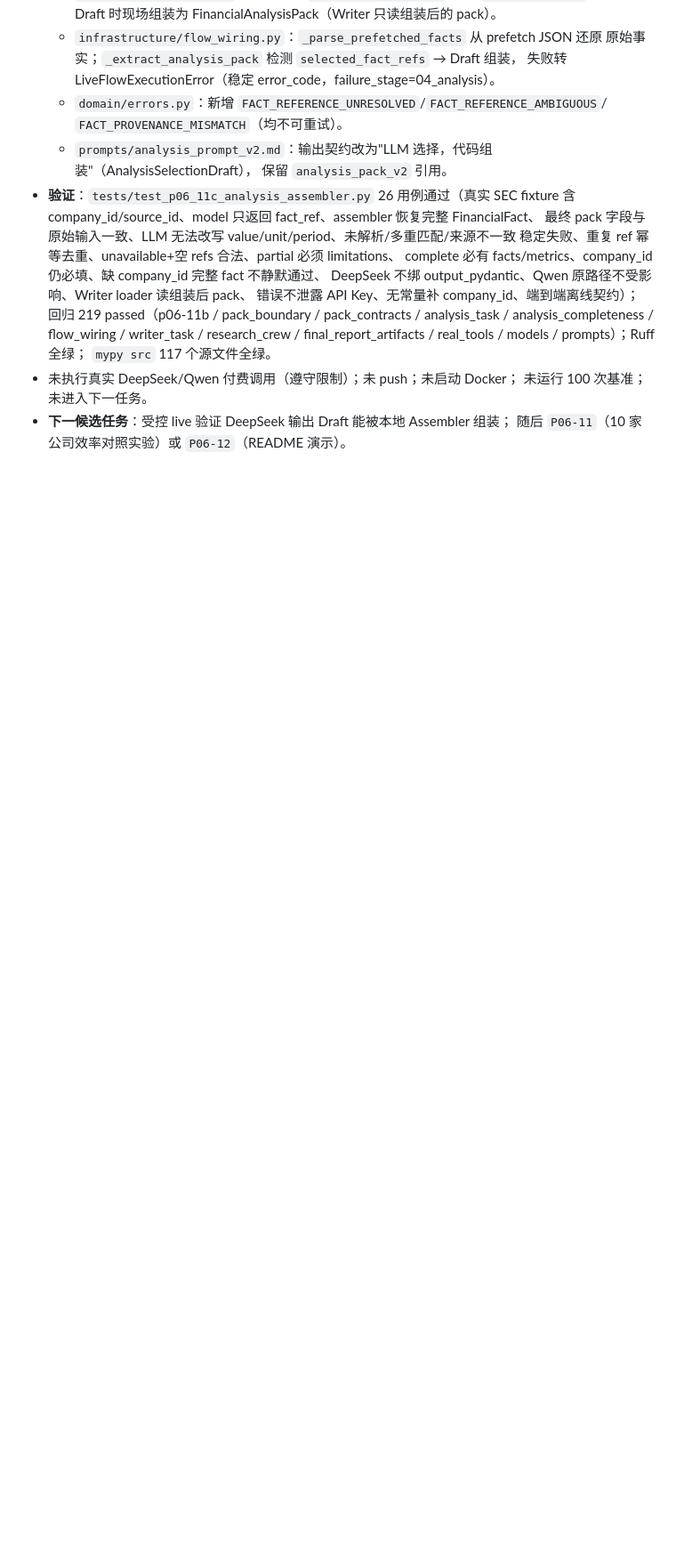
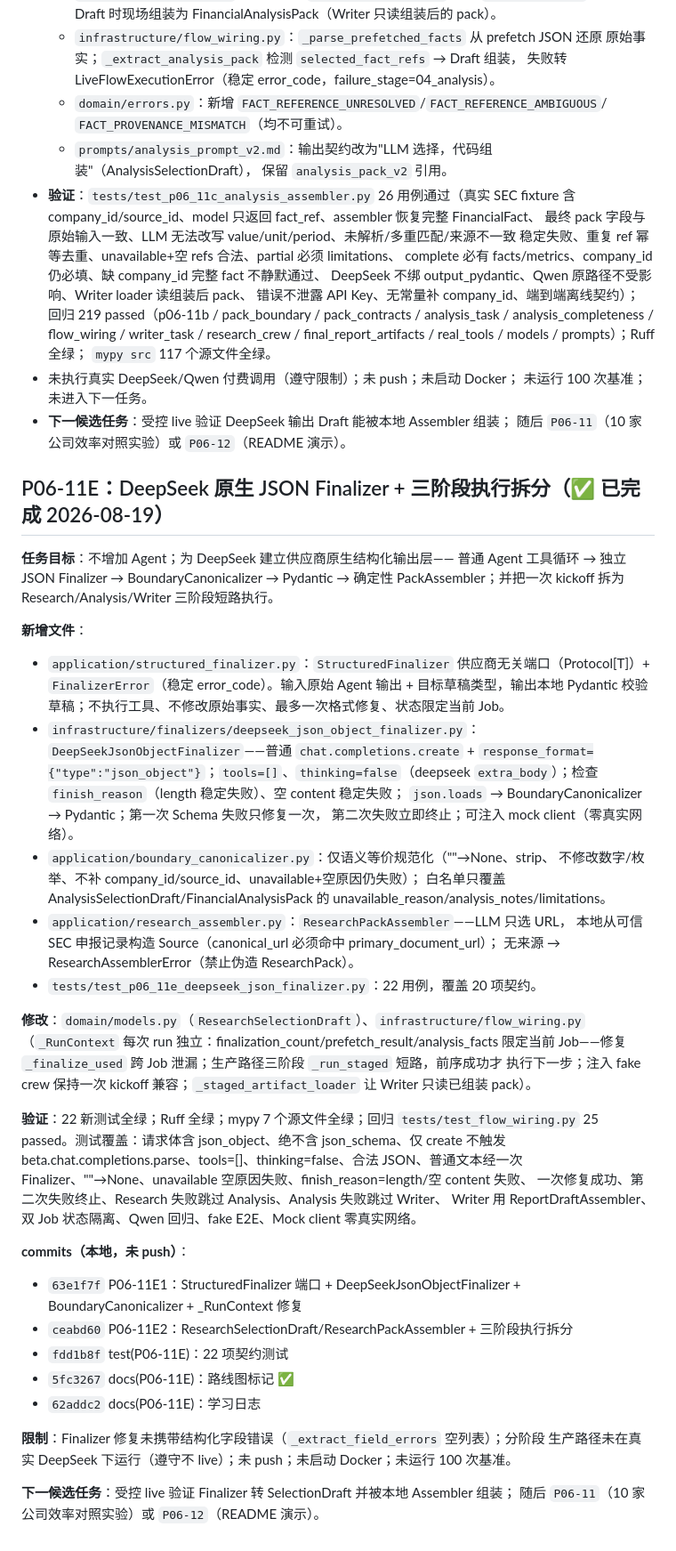
Before and after one commit to nerozew/invest-research-agent, a Markdown page: docs/12-PHASE6-HANDOFF.md, the part around the change. Shown at 89% size. Rendered like a GitHub page; blank space fills up the shorter version.

Commit message:
docs(P06-11E): Phase 6 handoff 追加 P06-11E 交接记录

```diff
--- a/docs/12-PHASE6-HANDOFF.md
+++ b/docs/12-PHASE6-HANDOFF.md
@@ -343,3 +343,57 @@ scripts/render_report_pdf.py                   # 示例重新生成脚本
   未运行 100 次基准；未进入下一任务。
 - **下一候选任务**：受控 live 验证 DeepSeek 输出 Draft 能被本地 Assembler 组装；
   随后 `P06-11`（10 家公司效率对照实验）或 `P06-12`（README 演示）。
+
+## P06-11E：DeepSeek 原生 JSON Finalizer + 三阶段执行拆分（✅ 已完成 2026-08-19）
+
+**任务目标**：不增加 Agent；为 DeepSeek 建立供应商原生结构化输出层——
+普通 Agent 工具循环 → 独立 JSON Finalizer → BoundaryCanonicalizer → Pydantic →
+确定性 PackAssembler；并把一次 kickoff 拆为 Research/Analysis/Writer 三阶段短路执行。
+
+**新增文件**：
+- `application/structured_finalizer.py`：`StructuredFinalizer` 供应商无关端口（Protocol[T]）+
+  `FinalizerError`（稳定 error_code）。输入原始 Agent 输出 + 目标草稿类型，输出本地
+  Pydantic 校验草稿；不执行工具、不修改原始事实、最多一次格式修复、状态限定当前 Job。
+- `infrastructure/finalizers/deepseek_json_object_finalizer.py`：
+  `DeepSeekJsonObjectFinalizer`——普通 `chat.completions.create` +
+  `response_format={"type":"json_object"}`；`tools=[]`、`thinking=false`（deepseek
+  `extra_body`）；检查 `finish_reason`（length 稳定失败）、空 content 稳定失败；
+  `json.loads` → BoundaryCanonicalizer → Pydantic；第一次 Schema 失败只修复一次，
+  第二次失败立即终止；可注入 mock client（零真实网络）。
+- `application/boundary_canonicalizer.py`：仅语义等价规范化（""→None、strip、
+  不修改数字/枚举、不补 company_id/source_id、unavailable+空原因仍失败）；
+  白名单只覆盖 AnalysisSelectionDraft/FinancialAnalysisPack 的
+  unavailable_reason/analysis_notes/limitations。
+- `application/research_assembler.py`：`ResearchPackAssembler`——LLM 只选 URL，
+  本地从可信 SEC 申报记录构造 Source（canonical_url 必须命中 primary_document_url）；
+  无来源 → ResearchAssemblerError（禁止伪造 ResearchPack）。
+- `tests/test_p06_11e_deepseek_json_finalizer.py`：22 用例，覆盖 20 项契约。
+
+**修改**：`domain/models.py`（`ResearchSelectionDraft`）、`infrastructure/flow_wiring.py`
+（`_RunContext` 每次 run 独立：finalization_count/prefetch_result/analysis_facts 限定当前
+Job——修复 `_finalize_used` 跨 Job 泄漏；生产路径三阶段 `_run_staged` 短路，前序成功才
+执行下一步；注入 fake crew 保持一次 kickoff 兼容；`_staged_artifact_loader` 让 Writer
+只读已组装 pack）。
+
+**验证**：22 新测试全绿；Ruff 全绿；mypy 7 个源文件全绿；回归 `tests/test_flow_wiring.py`
+25 passed。测试覆盖：请求体含 json_object、绝不含 json_schema、仅 create 不触发
+beta.chat.completions.parse、tools=[]、thinking=false、合法 JSON、普通文本经一次
+Finalizer、""→None、unavailable 空原因失败、finish_reason=length/空 content 失败、
+一次修复成功、第二次失败终止、Research 失败跳过 Analysis、Analysis 失败跳过 Writer、
+Writer 用 ReportDraftAssembler、双 Job 状态隔离、Qwen 回归、fake E2E、Mock client
+零真实网络。
+
+**commits（本地，未 push）**：
+- `63e1f7f` P06-11E1：StructuredFinalizer 端口 + DeepSeekJsonObjectFinalizer +
+  BoundaryCanonicalizer + _RunContext 修复
+- `ceabd60` P06-11E2：ResearchSelectionDraft/ResearchPackAssembler + 三阶段执行拆分
+- `fdd1b8f` test(P06-11E)：22 项契约测试
+- `5fc3267` docs(P06-11E)：路线图标记 ✅
+- `62addc2` docs(P06-11E)：学习日志
+
+**限制**：Finalizer 修复未携带结构化字段错误（`_extract_field_errors` 空列表）；分阶段
+生产路径未在真实 DeepSeek 下运行（遵守不 live）；未 push；未启动 Docker；未运行
+100 次基准。
+
+**下一候选任务**：受控 live 验证 Finalizer 转 SelectionDraft 并被本地 Assembler 组装；
+随后 `P06-11`（10 家公司效率对照实验）或 `P06-12`（README 演示）。
```
